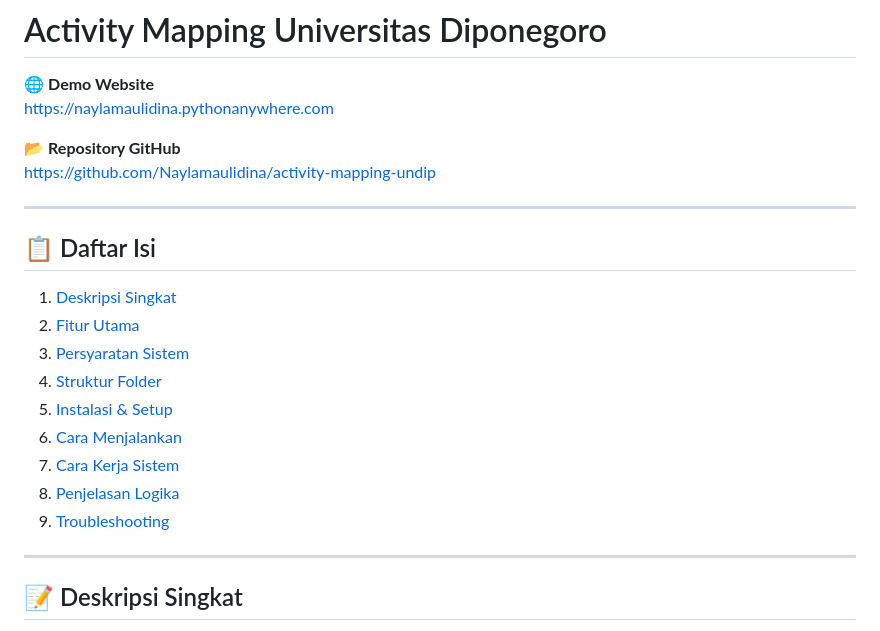
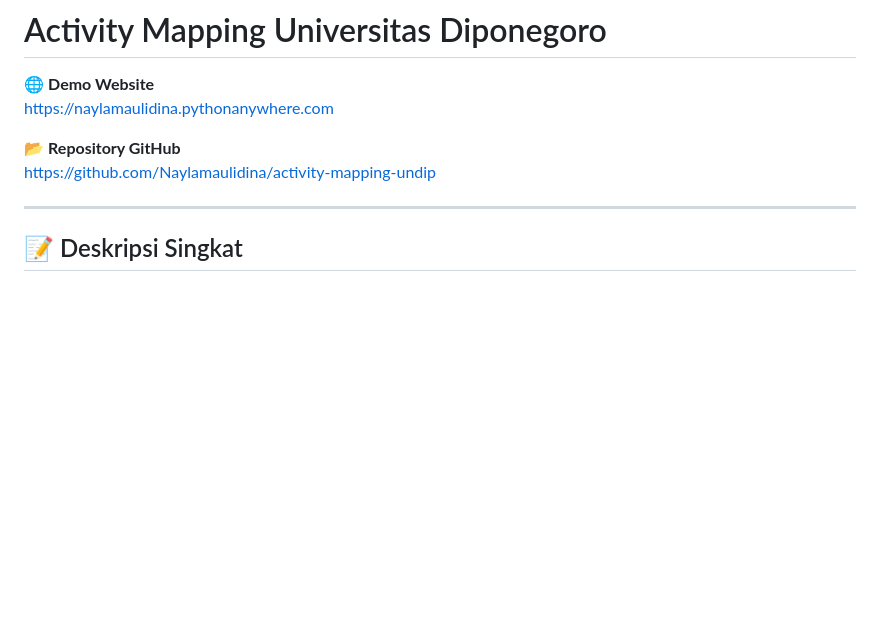
Before and after one commit to Naylamaulidina/activity-mapping-undip, a Markdown page: README.md, the part around the change. GitHub-like rendering; blank space fills up the shorter version.

```diff
--- a/README.md
+++ b/README.md
@@ -5,19 +5,6 @@ https://naylamaulidina.pythonanywhere.com
 
 📂 **Repository GitHub**
 https://github.com/Naylamaulidina/activity-mapping-undip
-
----
-
-## 📋 Daftar Isi
-1. [Deskripsi Singkat](#deskripsi-singkat)
-2. [Fitur Utama](#fitur-utama)
-3. [Persyaratan Sistem](#persyaratan-sistem)
-4. [Struktur Folder](#struktur-folder)
-5. [Instalasi & Setup](#instalasi--setup)
-6. [Cara Menjalankan](#cara-menjalankan)
-7. [Cara Kerja Sistem](#cara-kerja-sistem)
-8. [Penjelasan Logika](#penjelasan-logika)
-9. [Troubleshooting](#troubleshooting)
 
 ---
 
```
